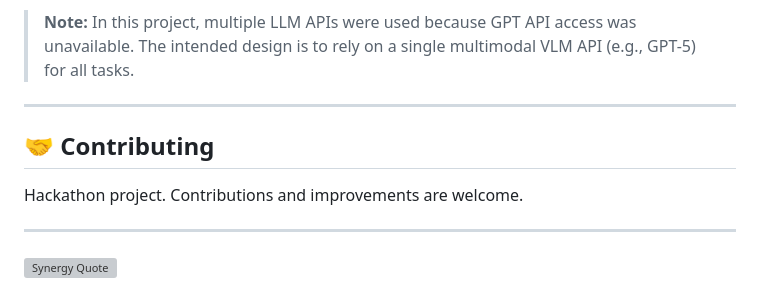
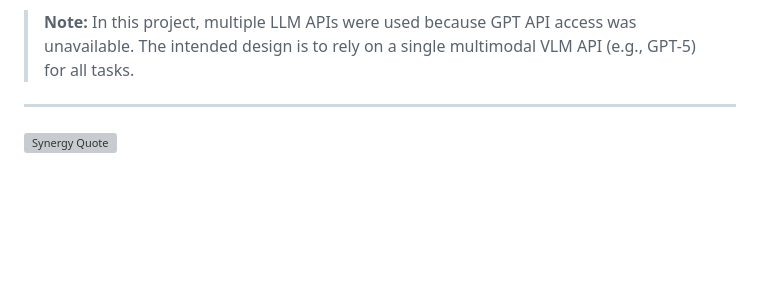
Before and after one commit to Amine-Ty/RareEventsMatter-VLM, a Markdown page: readme.md, the part around the change. Rendered like a GitHub page; blank space fills up the shorter version; grey boxes are pictures that could not be loaded.

Commit message:
ii commit

```diff
--- a/readme.md
+++ b/readme.md
@@ -168,10 +168,7 @@ npx http-server -p 3000
 
 ---
 
-## 🤝 Contributing
-Hackathon project. Contributions and improvements are welcome.
 
----
 
 
 
```
